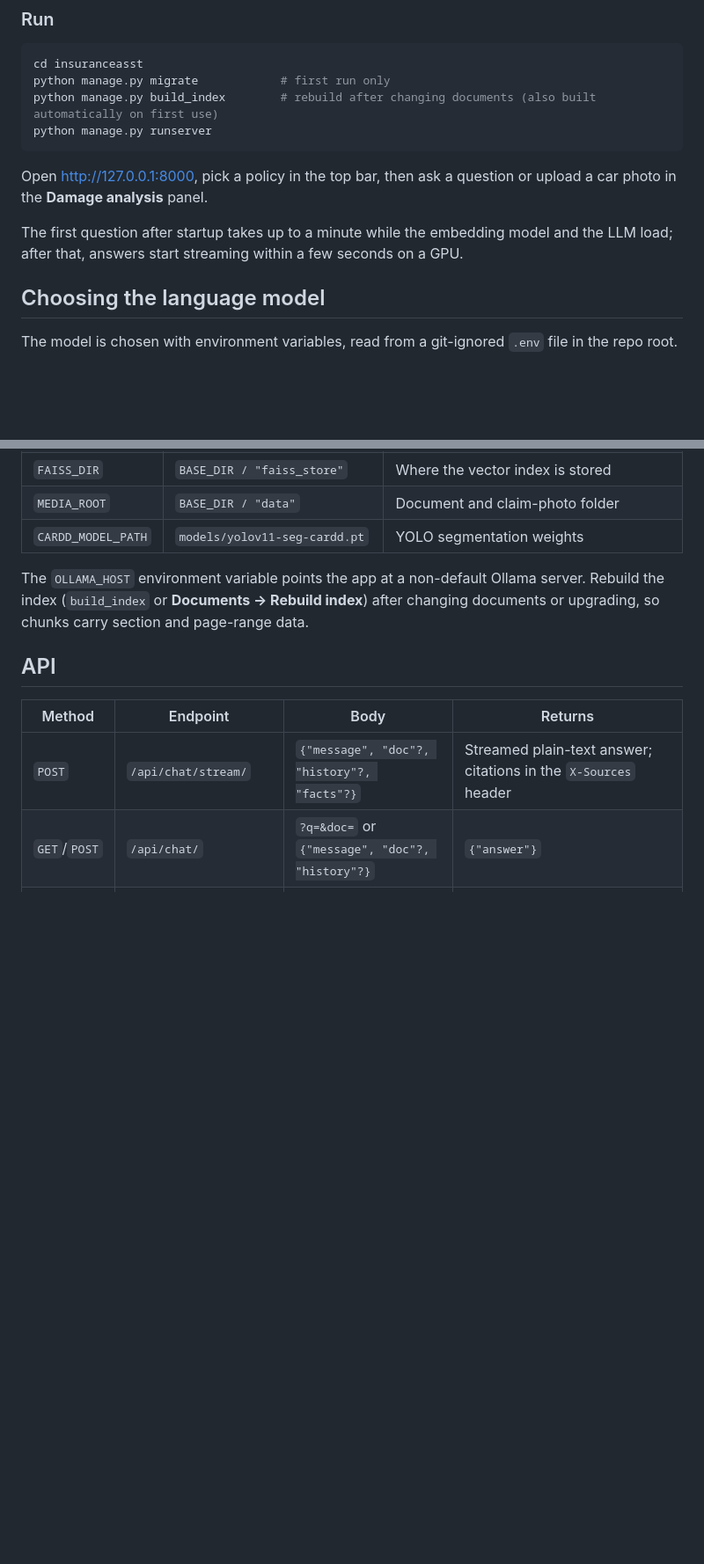
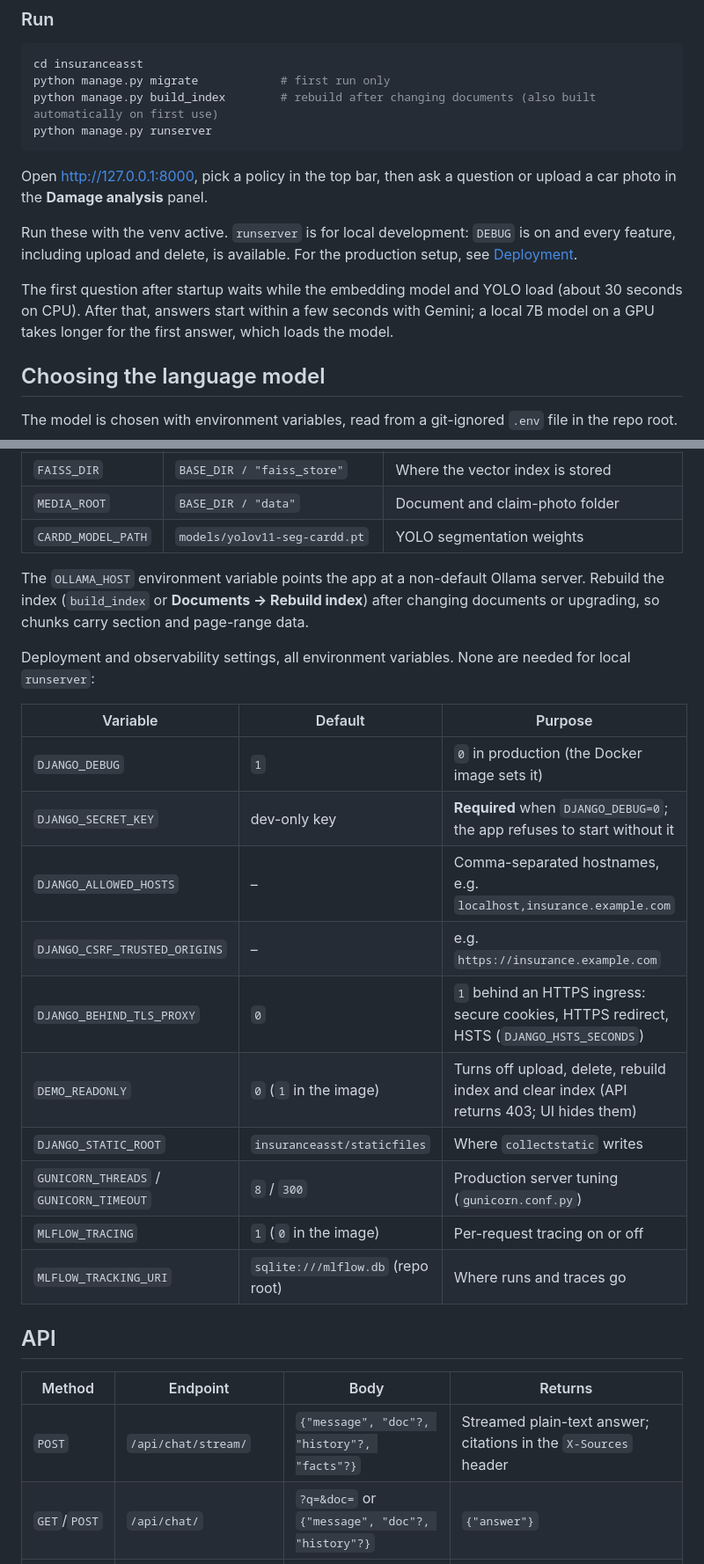
Before and after one commit to Subhash-269/InsurAsst, a Markdown page: README.md, 2 parts joined by grey strips. Shown at 88% size. GitHub-like rendering; blank space fills up the shorter version.

```diff
--- a/README.md
+++ b/README.md
@@ -116,7 +131,9 @@ python manage.py runserver
 
 Open <http://127.0.0.1:8000>, pick a policy in the top bar, then ask a question or upload a car photo in the **Damage analysis** panel.
 
-The first question after startup takes up to a minute while the embedding model and the LLM load; after that, answers start streaming within a few seconds on a GPU.
+Run these with the venv active. `runserver` is for local development: `DEBUG` is on and every feature, including upload and delete, is available. For the production setup, see [Deployment](#deployment-docker-and-kubernetes).
+
+The first question after startup waits while the embedding model and YOLO load (about 30 seconds on CPU). After that, answers start within a few seconds with Gemini; a local 7B model on a GPU takes longer for the first answer, which loads the model.
 
 ## Choosing the language model
 
@@ -171,6 +188,21 @@ Set in `insuranceasst/insuranceasst/settings.py`. The `LLM_*` values come from e
 
 The `OLLAMA_HOST` environment variable points the app at a non-default Ollama server. Rebuild the index (`build_index` or **Documents → Rebuild index**) after changing documents or upgrading, so chunks carry section and page-range data.
 
+Deployment and observability settings, all environment variables. None are needed for local `runserver`:
+
+| Variable | Default | Purpose |
+|---|---|---|
+| `DJANGO_DEBUG` | `1` | `0` in production (the Docker image sets it) |
+| `DJANGO_SECRET_KEY` | dev-only key | **Required** when `DJANGO_DEBUG=0`; the app refuses to start without it |
+| `DJANGO_ALLOWED_HOSTS` | – | Comma-separated hostnames, e.g. `localhost,insurance.example.com` |
+| `DJANGO_CSRF_TRUSTED_ORIGINS` | – | e.g. `https://insurance.example.com` |
+| `DJANGO_BEHIND_TLS_PROXY` | `0` | `1` behind an HTTPS ingress: secure cookies, HTTPS redirect, HSTS (`DJANGO_HSTS_SECONDS`) |
+| `DEMO_READONLY` | `0` (`1` in the image) | Turns off upload, delete, rebuild index and clear index (API returns 403; UI hides them) |
+| `DJANGO_STATIC_ROOT` | `insuranceasst/staticfiles` | Where `collectstatic` writes |
+| `GUNICORN_THREADS` / `GUNICORN_TIMEOUT` | `8` / `300` | Production server tuning (`gunicorn.conf.py`) |
+| `MLFLOW_TRACING` | `1` (`0` in the image) | Per-request tracing on or off |
+| `MLFLOW_TRACKING_URI` | `sqlite:///mlflow.db` (repo root) | Where runs and traces go |
+
 ## API
 
 | Method | Endpoint | Body | Returns |
```
Also changed, not shown: other parts of README.md (+55 -26 lines).
